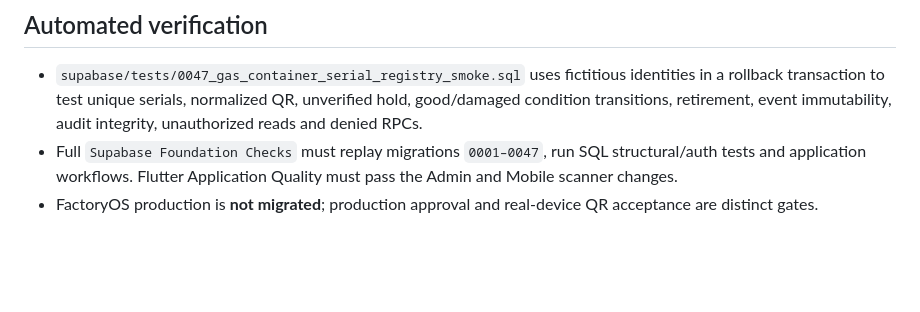
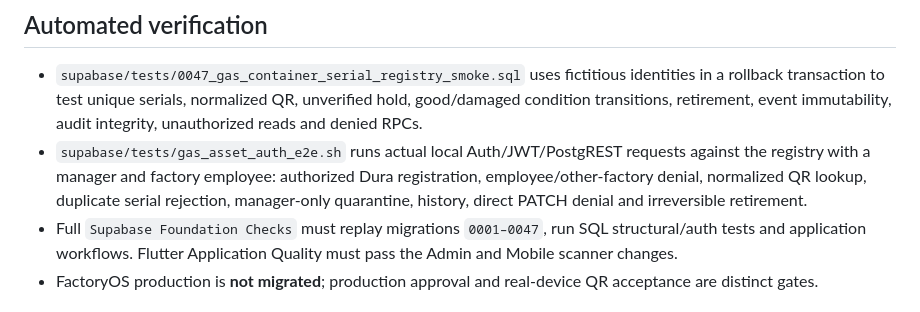
Before and after one commit to dkfutureai-alt/factory, a Markdown page: docs/PHASE_21A_GAS_SERIAL_REGISTRY.md, the part around the change. GitHub-like rendering; blank space fills up the shorter version.

Commit message:
docs: include authenticated serial/Dura API end-to-end verification

```diff
--- a/docs/PHASE_21A_GAS_SERIAL_REGISTRY.md
+++ b/docs/PHASE_21A_GAS_SERIAL_REGISTRY.md
@@ -21,6 +21,7 @@
 ## Automated verification
 
 - `supabase/tests/0047_gas_container_serial_registry_smoke.sql` uses fictitious identities in a rollback transaction to test unique serials, normalized QR, unverified hold, good/damaged condition transitions, retirement, event immutability, audit integrity, unauthorized reads and denied RPCs.
+- `supabase/tests/gas_asset_auth_e2e.sh` runs actual local Auth/JWT/PostgREST requests against the registry with a manager and factory employee: authorized Dura registration, employee/other-factory denial, normalized QR lookup, duplicate serial rejection, manager-only quarantine, history, direct PATCH denial and irreversible retirement.
 - Full `Supabase Foundation Checks` must replay migrations `0001–0047`, run SQL structural/auth tests and application workflows. Flutter Application Quality must pass the Admin and Mobile scanner changes.
 - FactoryOS production is **not migrated**; production approval and real-device QR acceptance are distinct gates.
 
```
